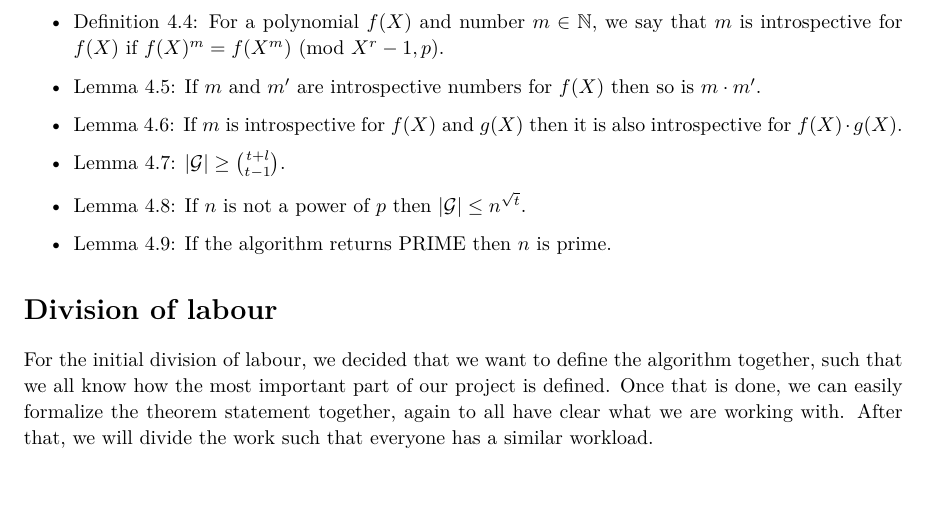
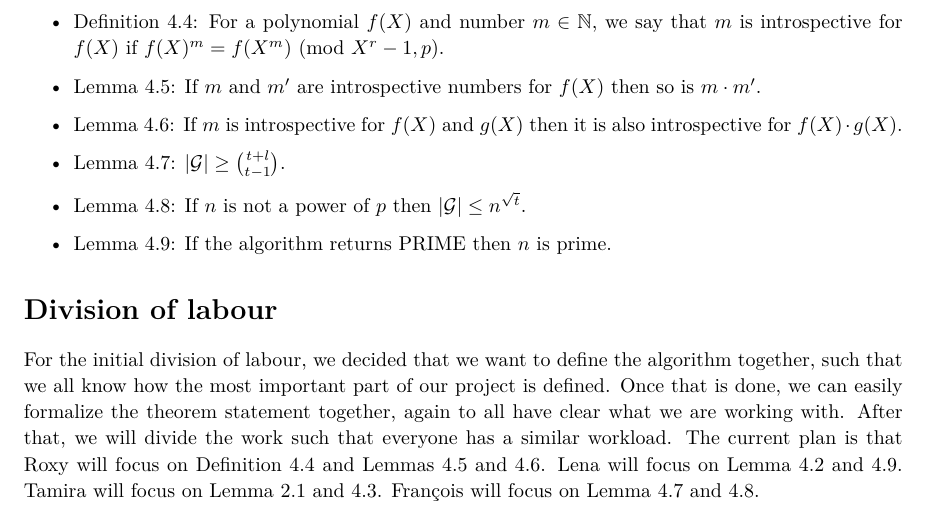
Before and after one commit to roxyvdk/FMiM_AKS-primality-test, a LaTeX problem sheet (Homework6.tex): part of page 1 of 3, cut so that both start at the same text. Compiled offline with pdfLaTeX.

Commit message:
Update Homework6.tex

```diff
--- a/Homework6.tex
+++ b/Homework6.tex
@@ -120,6 +120,11 @@
 	For the initial division of labour, we decided that we want to define the algorithm together, such that we all know how the most important part of our project is defined.
 	Once that is done, we can easily formalize the theorem statement together, again to all have clear what we are working with.
 	After that, we will divide the work such that everyone has a similar workload.
+	The current plan is that Roxy will focus on Definition 4.4 and Lemmas 4.5 and 4.6.
+	Lena will focus on Lemma 4.2 and 4.9.
+	Tamira will focus on Lemma 2.1 and 4.3.
+	Fran\c{c}ois will focus on Lemma 4.7 and 4.8.
+
 
 
 	\section*{First definitions and theorem statements in Lean}
```
